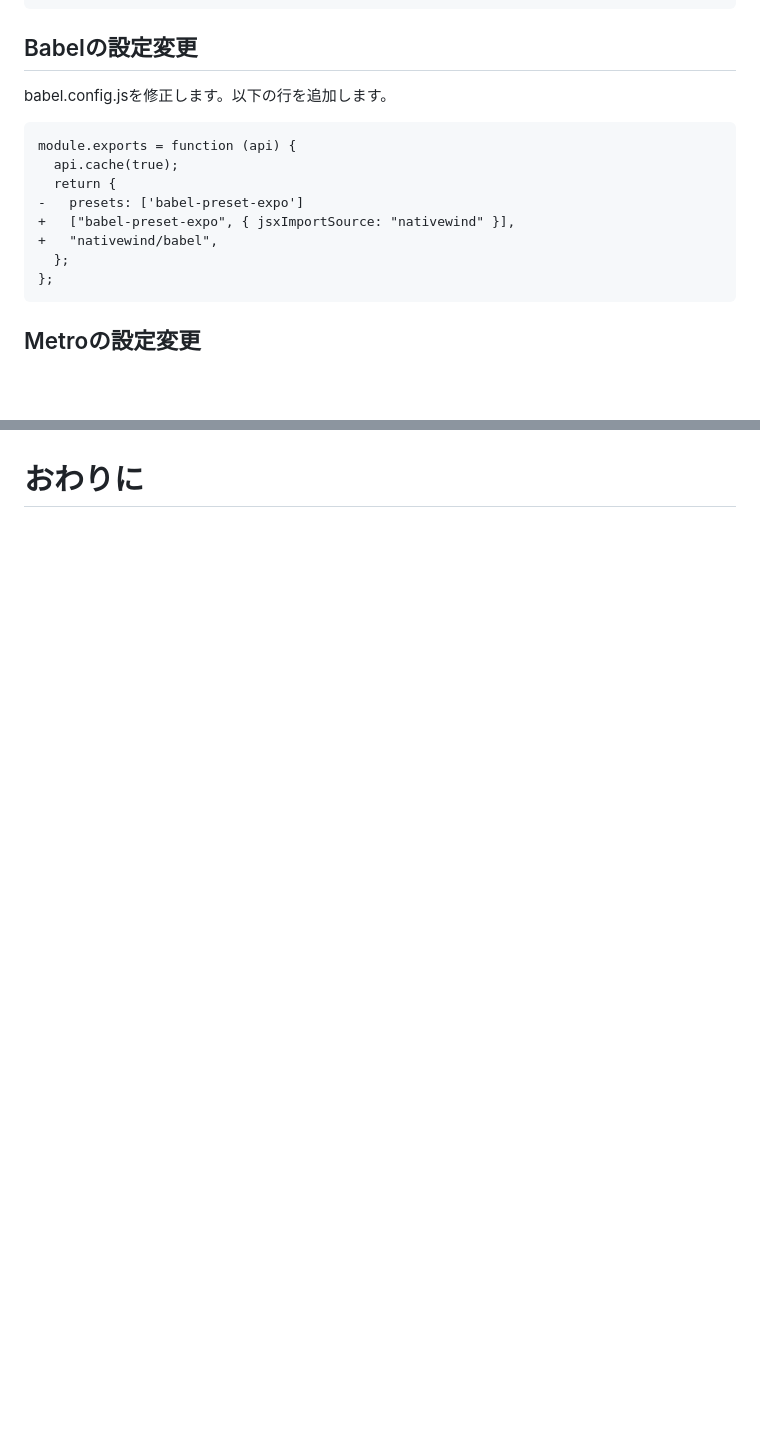
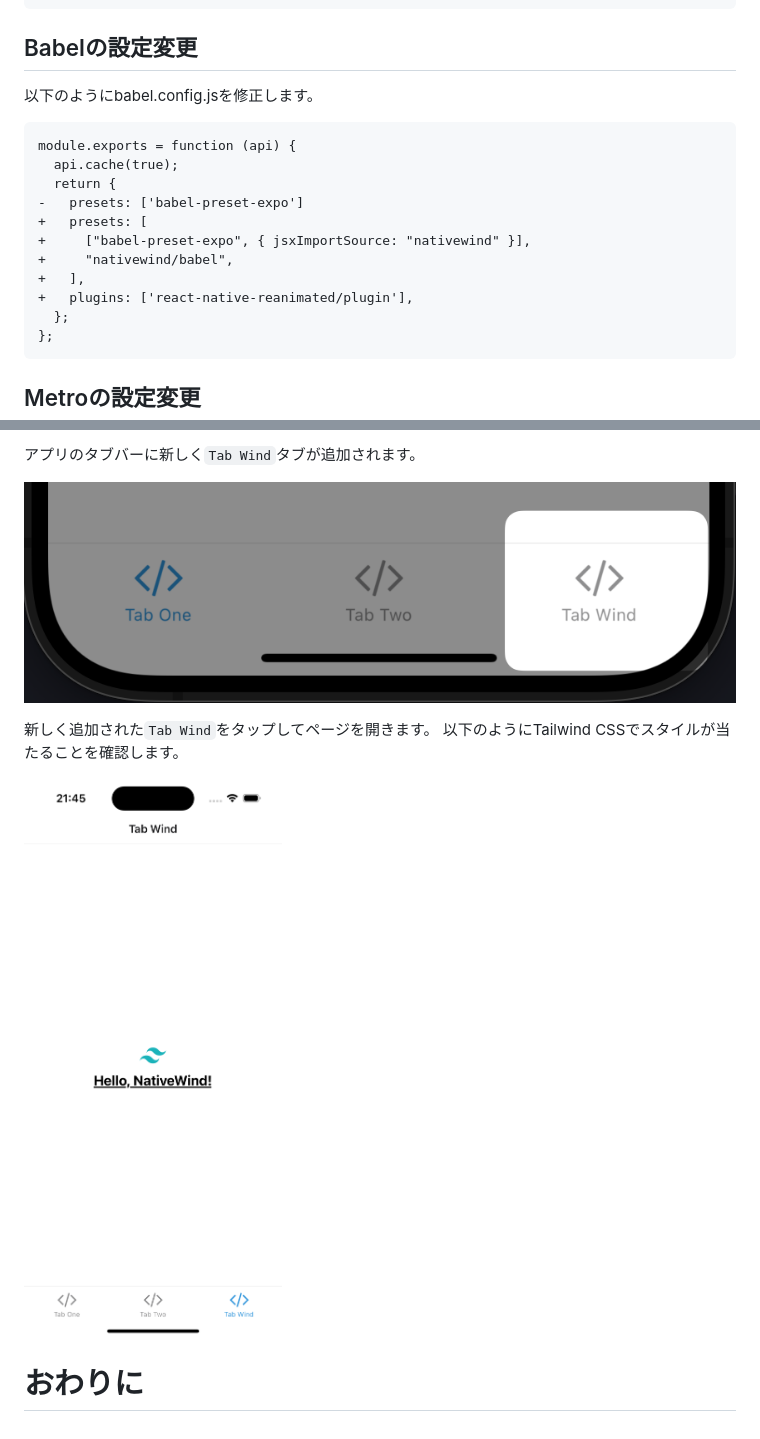
Before and after one commit to ru-461/zenn-articles, a Markdown page: articles/nativewind-with-router.md, 2 parts joined by grey strips. GitHub-like rendering; pictures changed too: images/nativewind-with-router/image02.png (added), images/nativewind-with-router/image03.png (added); blank space fills up the shorter version.

````diff
--- a/articles/nativewind-with-router.md
+++ b/articles/nativewind-with-router.md
@@ -121,15 +121,18 @@ $ touch ./global.css
 
 ## Babelの設定変更
 
-babel.config.jsを修正します。以下の行を追加します。
+以下のようにbabel.config.jsを修正します。
 
 ```diff javascript:babel.config.js
 module.exports = function (api) {
   api.cache(true);
   return {
 -   presets: ['babel-preset-expo']
-+   ["babel-preset-expo", { jsxImportSource: "nativewind" }],
-+   "nativewind/babel",
++   presets: [
++     ["babel-preset-expo", { jsxImportSource: "nativewind" }],
++     "nativewind/babel",
++   ],
++   plugins: ['react-native-reanimated/plugin'],
   };
 };
 ```
@@ -172,2 +235,10 @@ $ touch nativewind-env.d.ts
+アプリのタブバーに新しく`Tab Wind`タブが追加されます。
+
+![新しくタブが追加された様子の画像](/images/nativewind-with-router/image02.png)
+
+新しく追加された`Tab Wind`をタップしてページを開きます。
+以下のようにTailwind CSSでスタイルが当たることを確認します。
+
+![新しくページが追加された様子の画像](/images/nativewind-with-router/image03.png)
 
 # おわりに
````
Also changed, not shown: other parts of articles/nativewind-with-router.md (+61 -1 lines).
